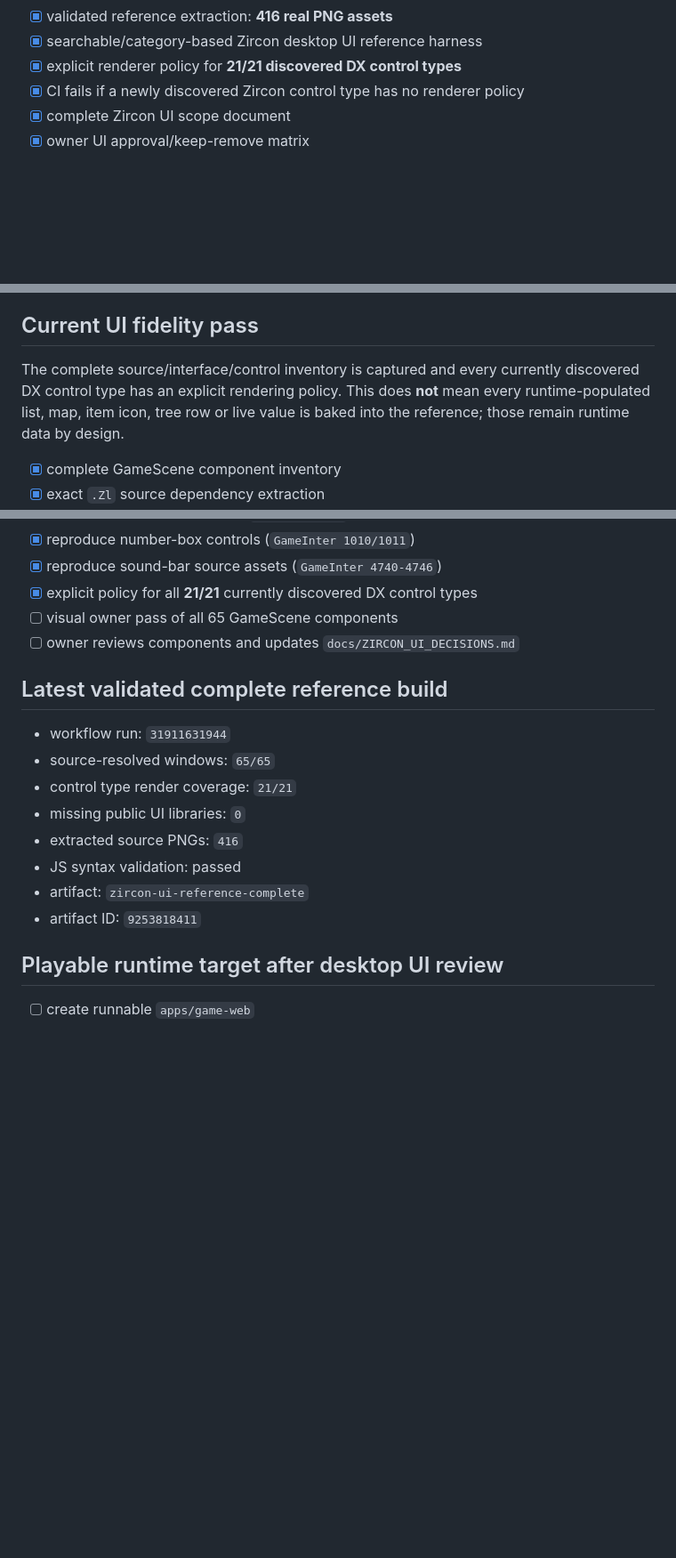
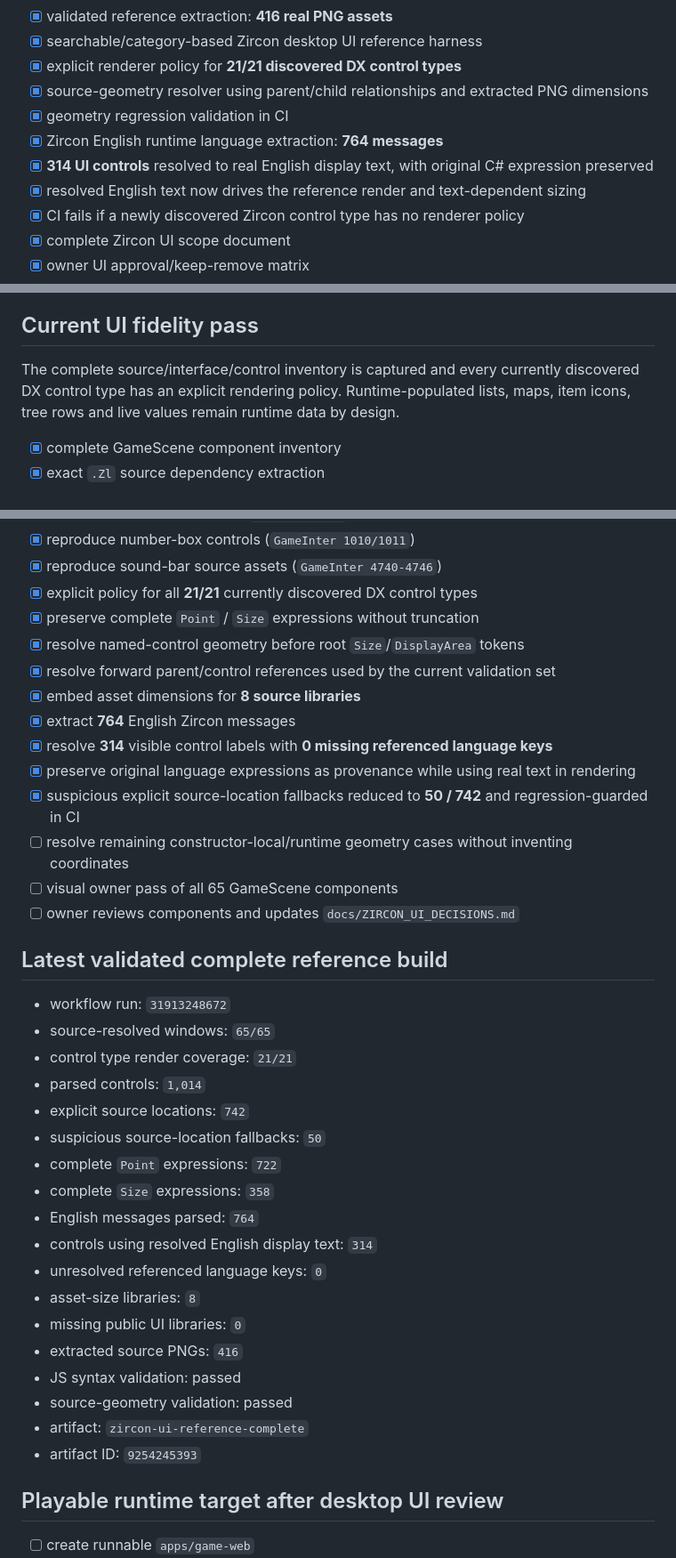
Before and after one commit to DiaburN/Origins, a Markdown page: docs/BUILD_STATUS.md, 3 parts joined by grey strips. Shown at 89% size. Drawn GitHub-style; blank space fills up the shorter version.

Commit message:
Update Zircon UI build status to latest validated reference

```diff
--- a/docs/BUILD_STATUS.md
+++ b/docs/BUILD_STATUS.md
@@ -17,6 +17,11 @@ Authoritative branch: `origins-game-v1`
 - [x] validated reference extraction: **416 real PNG assets**
 - [x] searchable/category-based Zircon desktop UI reference harness
 - [x] explicit renderer policy for **21/21 discovered DX control types**
+- [x] source-geometry resolver using parent/child relationships and extracted PNG dimensions
+- [x] geometry regression validation in CI
+- [x] Zircon English runtime language extraction: **764 messages**
+- [x] **314 UI controls** resolved to real English display text, with original C# expression preserved
+- [x] resolved English text now drives the reference render and text-dependent sizing
 - [x] CI fails if a newly discovered Zircon control type has no renderer policy
 - [x] complete Zircon UI scope document
 - [x] owner UI approval/keep-remove matrix
@@ -29,7 +34,7 @@ Authoritative branch: `origins-game-v1`
 
 ## Current UI fidelity pass
 
-The complete source/interface/control inventory is captured and every currently discovered DX control type has an explicit rendering policy. This does **not** mean every runtime-populated list, map, item icon, tree row or live value is baked into the reference; those remain runtime data by design.
+The complete source/interface/control inventory is captured and every currently discovered DX control type has an explicit rendering policy. Runtime-populated lists, maps, item icons, tree rows and live values remain runtime data by design.
 
 - [x] complete GameScene component inventory
 - [x] exact `.Zl` source dependency extraction
@@ -49,19 +54,38 @@ The complete source/interface/control inventory is captured and every currently
 - [x] reproduce number-box controls (`GameInter 1010/1011`)
 - [x] reproduce sound-bar source assets (`GameInter 4740-4746`)
 - [x] explicit policy for all **21/21** currently discovered DX control types
+- [x] preserve complete `Point` / `Size` expressions without truncation
+- [x] resolve named-control geometry before root `Size`/`DisplayArea` tokens
+- [x] resolve forward parent/control references used by the current validation set
+- [x] embed asset dimensions for **8 source libraries**
+- [x] extract **764** English Zircon messages
+- [x] resolve **314** visible control labels with **0 missing referenced language keys**
+- [x] preserve original language expressions as provenance while using real text in rendering
+- [x] suspicious explicit source-location fallbacks reduced to **50 / 742** and regression-guarded in CI
+- [ ] resolve remaining constructor-local/runtime geometry cases without inventing coordinates
 - [ ] visual owner pass of all 65 GameScene components
 - [ ] owner reviews components and updates `docs/ZIRCON_UI_DECISIONS.md`
 
 ## Latest validated complete reference build
 
-- workflow run: `31911631944`
+- workflow run: `31913248672`
 - source-resolved windows: `65/65`
 - control type render coverage: `21/21`
+- parsed controls: `1,014`
+- explicit source locations: `742`
+- suspicious source-location fallbacks: `50`
+- complete `Point` expressions: `722`
+- complete `Size` expressions: `358`
+- English messages parsed: `764`
+- controls using resolved English display text: `314`
+- unresolved referenced language keys: `0`
+- asset-size libraries: `8`
 - missing public UI libraries: `0`
 - extracted source PNGs: `416`
 - JS syntax validation: passed
+- source-geometry validation: passed
 - artifact: `zircon-ui-reference-complete`
-- artifact ID: `9253818411`
+- artifact ID: `9254245393`
 
 ## Playable runtime target after desktop UI review
 
```
